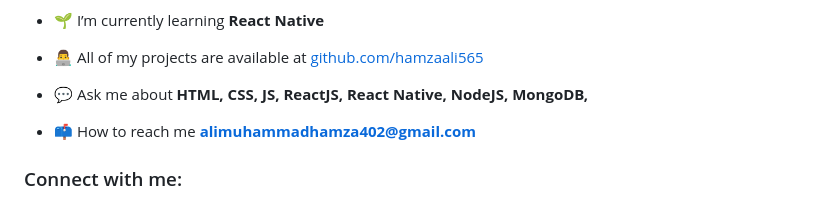
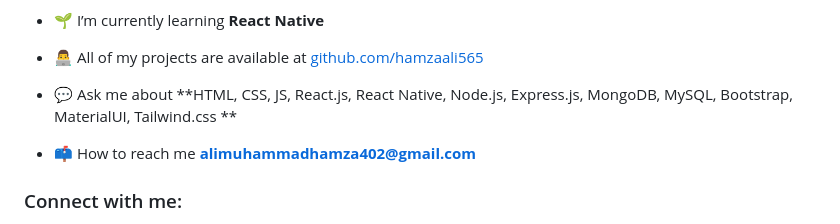
Before and after one commit to Hamzaali565/Hamzaali565, a Markdown page: README.md, the part around the change. Drawn GitHub-style.

```diff
--- a/README.md
+++ b/README.md
@@ -9,7 +9,7 @@
 
 - 👨‍💻 All of my projects are available at [github.com/hamzaali565](github.com/hamzaali565)
 
-- 💬 Ask me about **HTML, CSS, JS, ReactJS, React Native, NodeJS, MongoDB,**
+- 💬 Ask me about **HTML, CSS, JS, React.js, React Native, Node.js, Express.js, MongoDB, MySQL, Bootstrap, MaterialUI, Tailwind.css **
 
 - 📫 How to reach me **alimuhammadhamza402@gmail.com**
 
```
